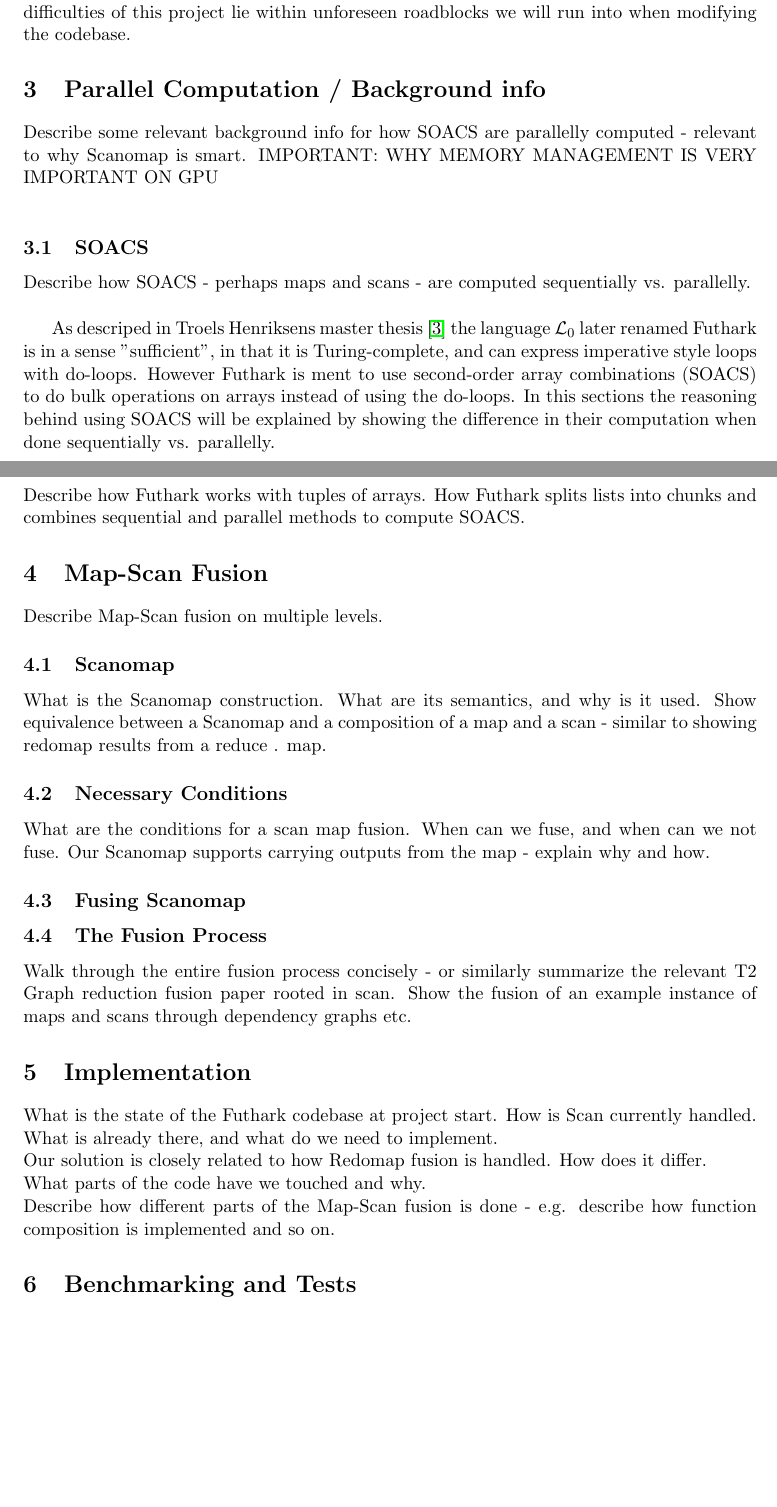
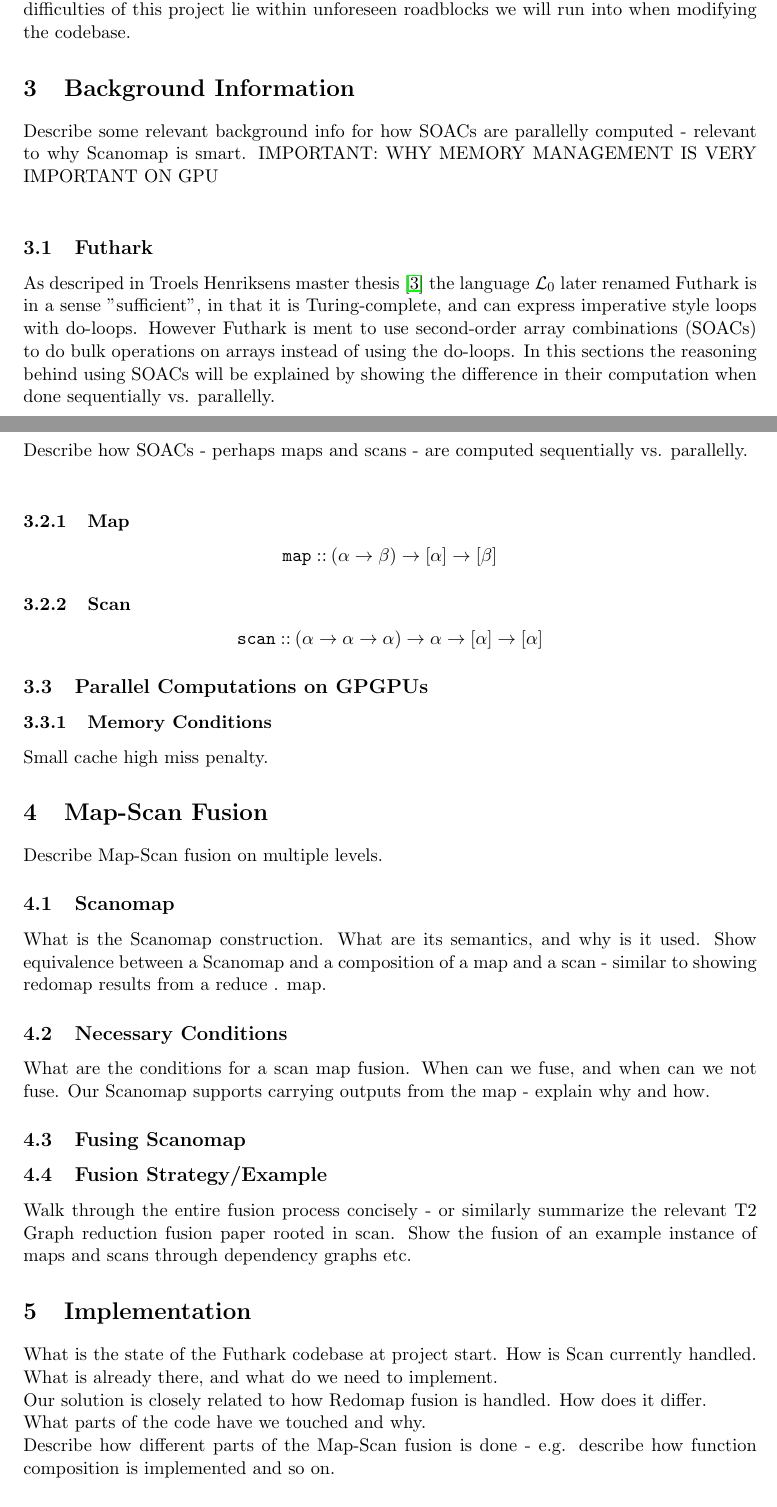
Before and after one commit to CulpaBS/SR, a LaTeX document (main.tex): two parts of pages 3 and 4 of 5 before the commit and two parts of pages 3 and 4 of 6 after it, joined at a grey line, cut so that both start at the same text, the shorter picture padded with empty space. Compiled offline with pdfLaTeX.

Commit message:
New layout.

```diff
--- a/main.tex
+++ b/main.tex
@@ -68,38 +68,71 @@ The project can be divided into three main tasks:
 \end{enumerate}
 At first sight, these tasks look fairly straight forward. However, we expect that the main difficulties of this project lie within unforeseen roadblocks we will run into when modifying the codebase.
 
-\section{Parallel Computation / Background info}
-Describe some relevant background info for how SOACS are parallelly computed - relevant to why Scanomap is smart. IMPORTANT: WHY MEMORY MANAGEMENT IS VERY IMPORTANT ON GPU\\
+\section{Background Information}
+Describe some relevant background info for how SOACs are parallelly computed - relevant to why Scanomap is smart. IMPORTANT: WHY MEMORY MANAGEMENT IS VERY IMPORTANT ON GPU\\
 
-\subsection{SOACS}
-Describe how SOACS - perhaps maps and scans - are computed sequentially vs. parallelly. \\
+\subsection{Futhark}
+As descriped in Troels Henriksens master thesis \cite{MasterTroels} the language $\mathcal{L}_0$ later renamed Futhark is in a sense "sufficient", in that it is Turing-complete, and can express imperative style loops with do-loops. However Futhark is ment to use second-order array combinations (SOACs) to do bulk operations on arrays instead of using the do-loops. In this sections the reasoning behind using SOACs will be explained by showing the difference in their computation when done sequentially vs. parallelly.
+%Chunking
+\subsection{SOACs}
+Describe how SOACs - perhaps maps and scans - are computed sequentially vs. parallelly. \\
+
+% Definition of SOACs
+
+% Why are they useful wrt. parallelisation
+
+% Soacs with tuples in Futhark
+\subsubsection{Map}
+% What is a map
+$$\mathtt{map :: } \: (\alpha \to \beta) \to [\alpha] \to [\beta]$$
+
+% How do we compute it parallely
+% Timecomplexity?
+
+\subsubsection{Scan}
+% what is a scan
+$$\mathtt{scan :: } \: (\alpha \to \alpha \to \alpha) \to \alpha \to [\alpha] \to [\alpha]$$
+
+% How do we compute it parallely
+
+% Timecomplexity?
+
+\subsection{Parallel Computations on GPGPUs}
+%% Spørg troels om baggrundsinfo
+
+\subsubsection{Memory Conditions}
+Small cache high miss penalty.
 
 
-As descriped in Troels Henriksens master thesis \cite{MasterTroels} the language $\mathcal{L}_0$ later renamed Futhark is in a sense "sufficient", in that it is Turing-complete, and can express imperative style loops with do-loops. However Futhark is ment to use second-order array combinations (SOACS) to do bulk operations on arrays instead of using the do-loops. In this sections the reasoning behind using SOACS will be explained by showing the difference in their computation when done sequentially vs. parallelly.
-
-\subsection{In Futhark}
-Describe how Futhark works with tuples of arrays.
-How Futhark splits lists into chunks and combines sequential and parallel methods to compute SOACS.
 \section{Map-Scan Fusion}
 Describe Map-Scan fusion on multiple levels.
+% Naive approach
+% Why?
 \subsection{Scanomap}
+% Why do we need the scanomap construction?
 What is the Scanomap construction. What are its semantics, and why is it used.
 Show equivalence between a Scanomap and a composition of a map and a scan - similar to showing redomap results from a reduce . map.
 \subsection{Necessary Conditions}
+% Copy from T2/Troels.
 What are the conditions for a scan map fusion. When can we fuse, and when can we not fuse.
 Our Scanomap supports carrying outputs from the map - explain why and how.
 \subsection{Fusing Scanomap}
-\subsection{The Fusion Process}
+% What can we not reduce with
+%horizontally
+%maposcanomap
+\subsection{Fusion Strategy/Example}
 Walk through the entire fusion process concisely - or similarly summarize the relevant T2 Graph reduction fusion paper rooted in scan.
 Show the fusion of an example instance of maps and scans through dependency graphs etc.
 
 \section{Implementation}
+
 What is the state of the Futhark codebase at project start. How is Scan currently handled. What is already there, and what do we need to implement.\\
 Our solution is closely related to how Redomap fusion is handled. How does it differ.\\
 What parts of the code have we touched and why.\\
 Describe how different parts of the Map-Scan fusion is done - e.g. describe how function composition is implemented and so on.
 
-\section{Benchmarking and Tests}
+
+\section{Benchmarking and Testing}
 How have we tested our implementation. Does it work? Why?\\
 How does the performance of a fused program compare with a non-fused program both sequentially and parallelly. Why?
 
```
